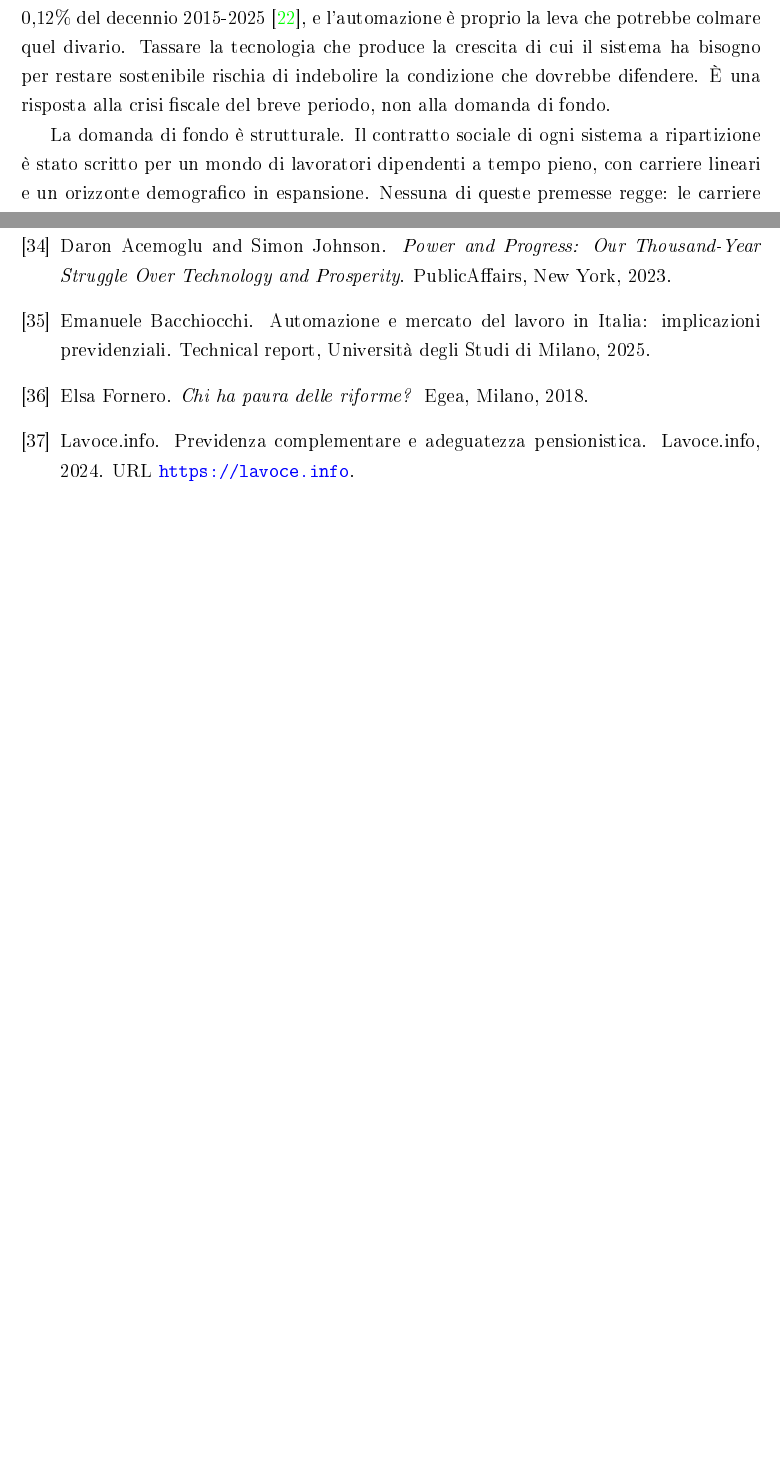
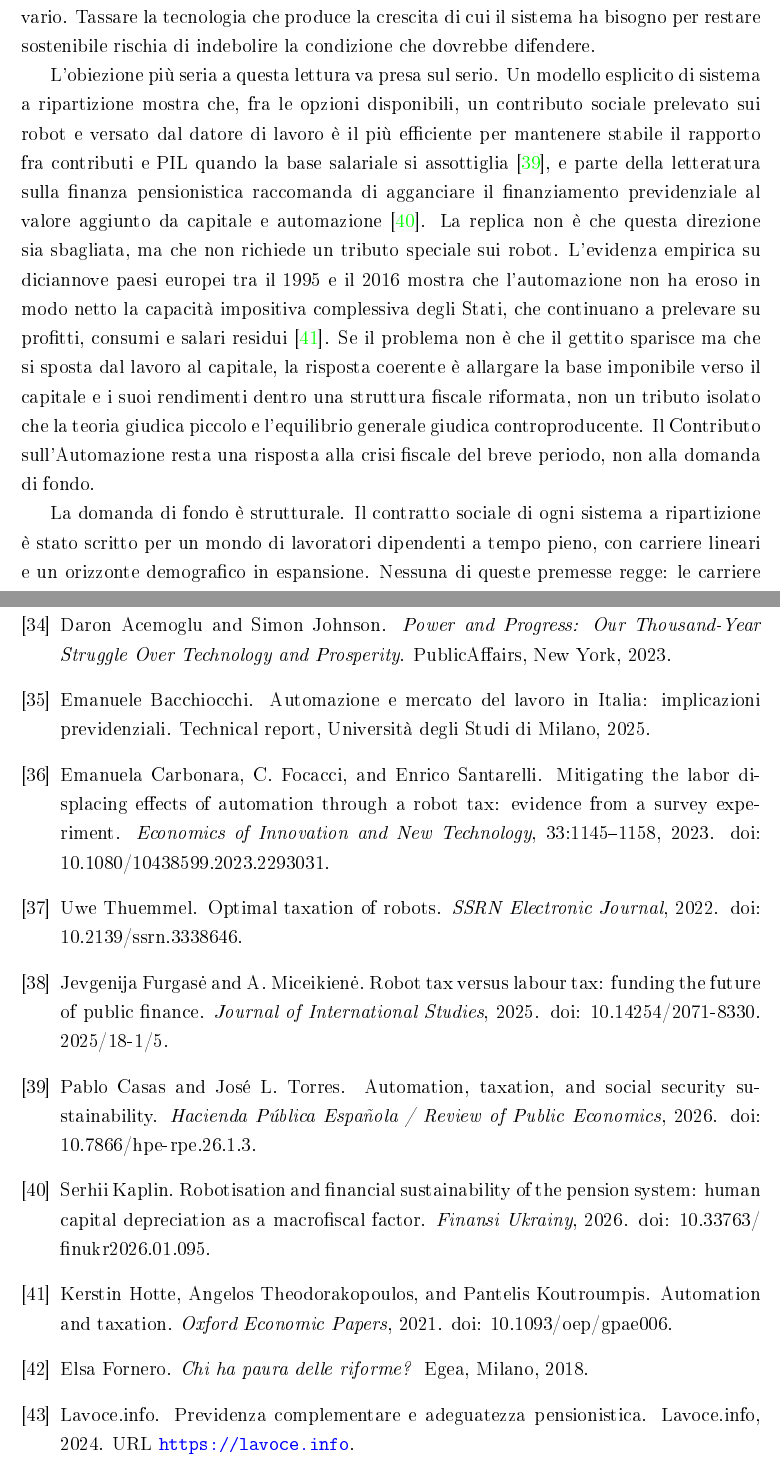
Before and after one commit to andreaferraboli/tesi_economia, a LaTeX document (second_main.tex, which reads capitoli_second/05_conclusioni.tex, references.bib): two parts of pages 42 and 48 of 48 before the commit and two parts of pages 43 and 48 of 48 after it, joined at a grey line, cut at the place of the change, the shorter picture padded with empty space. The pictures show the PDF file second_main.pdf that the author committed with the source.

Commit message:
feat(conclusioni): rafforza la sezione automazione con letteratura peer-reviewed sul robot tax
Integra 6 fonti scientifiche (ricerca via Consensus) nella sezione "La domanda che il sistema non ha ancora fatto":
- a sostegno del taglio critico: optimal robot tax piccola e tendente a zero (Thuemmel2022); modello di equilibrio generale UE che giudica la tassa sul capitale automatizzato controproducente per la sostenibilita fiscale (Furgase2025); effetto di breve periodo sul displacement da survey experiment su 2000 imprenditori (Carbonara2023)
- obiezione forte trattata onestamente: contributo previdenziale sui robot relativamente efficiente per il PAYG (CasasTorres2026); aggancio del finanziamento previdenziale al valore aggiunto da capitale e automazione (Kaplin2026)
- sfumatura empirica: l'automazione non erode in modo netto la capacita impositiva complessiva (Hotte2021), da cui il pivot verso l'allargamento della base imponibile anziche un tributo isolato

Aggiunte 6 voci @article in references.bib. Compila pulito: 48 pagine, 0 errori, 0 citazioni non risolte.

Co-Authored-By: Claude Opus 4.7 (1M context) <noreply@anthropic.com>

```diff
--- a/capitoli_second/05_conclusioni.tex
+++ b/capitoli_second/05_conclusioni.tex
@@ -85,11 +85,3 @@ variabile demografica: è anche una variabile tecnologica.
 Il Contributo sull'Automazione, la tassazione dei sistemi che sostituiscono il
 lavoro per finanziare il welfare che quel lavoro avrebbe sostenuto, è la risposta
 che il dibattito ha prodotto \cite{Bacchiocchi2025}. La sua logica contabile è
-coerente, ma porta con sé una tensione che la mia posizione di partenza non può
-ignorare. La sostenibilità delle proiezioni RGS poggia sull'ipotesi che la
-produttività italiana cresca all'1,04\% medio annuo, contro lo 0,12\% del decennio
-2015-2025 \cite{OCPI2026}, e l'automazione è proprio la leva che potrebbe colmare
-quel divario. Tassare la tecnologia che produce la crescita di cui il sistema ha
-bisogno per restare sostenibile rischia di indebolire la condizione che dovrebbe
-difendere. È una risposta alla crisi fiscale del breve periodo, non alla domanda
-di fondo.
@@ -96,3 +105,20 @@ di fondo.
+L'obiezione più seria a questa lettura va presa sul serio. Un modello esplicito di
+sistema a ripartizione mostra che, fra le opzioni disponibili, un contributo
+sociale prelevato sui robot e versato dal datore di lavoro è il più efficiente per
+mantenere stabile il rapporto fra contributi e PIL quando la base salariale si
+assottiglia \cite{CasasTorres2026}, e parte della letteratura sulla finanza
+pensionistica raccomanda di agganciare il finanziamento previdenziale al valore
+aggiunto da capitale e automazione \cite{Kaplin2026}. La replica non è che questa
+direzione sia sbagliata, ma che non richiede un tributo speciale sui robot.
+L'evidenza empirica su diciannove paesi europei tra il 1995 e il 2016 mostra che
+l'automazione non ha eroso in modo netto la capacità impositiva complessiva degli
+Stati, che continuano a prelevare su profitti, consumi e salari residui
+\cite{Hotte2021}. Se il problema non è che il gettito sparisce ma che si sposta dal
+lavoro al capitale, la risposta coerente è allargare la base imponibile verso il
+capitale e i suoi rendimenti dentro una struttura fiscale riformata, non un tributo
+isolato che la teoria giudica piccolo e l'equilibrio generale giudica
+controproducente. Il Contributo sull'Automazione resta una risposta alla crisi
+fiscale del breve periodo, non alla domanda di fondo.
 
 La domanda di fondo è strutturale. Il contratto sociale di ogni sistema a
 ripartizione è stato scritto per un mondo di lavoratori dipendenti a tempo pieno,
--- a/references.bib
+++ b/references.bib
@@ -574,3 +574,31 @@
   year         = {2026},
   note         = {Cita Corte Costituzionale 167/2025; OCPI 27 febbraio 2026; trascrizione in fonti/video\_economia\_italia.txt}
 }
+
+%% ───────────────────────────────────────────────────────────────────────
+%% M) AUTOMAZIONE, ROBOT TAX E SOSTENIBILITA PREVIDENZIALE
+%% ───────────────────────────────────────────────────────────────────────
+
+@article{Carbonara2023,
+  author  = {Carbonara, Emanuela and Focacci, C. and Santarelli, Enrico},
+  title   = {Mitigating the labor displacing effects of automation through a robot tax: evidence from a survey experiment},
+  journal = {Economics of Innovation and New Technology},
+  volume  = {33},
+  pages   = {1145--1158},
+  year    = {2023},
+  doi     = {10.1080/10438599.2023.2293031}
+}
+
+@article{Thuemmel2022,
+  author  = {Thuemmel, Uwe},
+  title   = {Optimal Taxation of Robots},
+  journal = {SSRN Electronic Journal},
+  year    = {2022},
+  doi     = {10.2139/ssrn.3338646}
+}
+
+@article{Furgase2025,
+  author  = {Furgas{\.e}, Jevgenija and Miceikien{\.e}, A.},
+  title   = {Robot tax versus labour tax: funding the future of public finance},
+  journal = {Journal of International Studies},
+  year    = {2025},
@@ -576,0 +610,3 @@
+  title   = {Automation, Taxation, and Social Security Sustainability},
+  journal = {Hacienda P{\'u}blica Espa{\~n}ola / Review of Public Economics},
+  year    = {2026},
@@ -576,0 +618,3 @@
+  title   = {Robotisation and financial sustainability of the pension system: human capital depreciation as a macrofiscal factor},
+  journal = {Finansi Ukrainy},
+  year    = {2026},
@@ -576,0 +628,3 @@
+  year    = {2021},
+  doi     = {10.1093/oep/gpae006}
+}
```
Also changed, not shown: second_main.pdf, capitoli_second/05_conclusioni.tex (17 more changed lines), references.bib (17 more changed lines).
